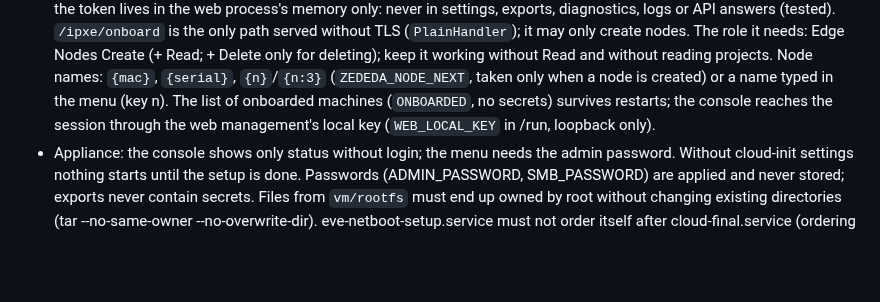
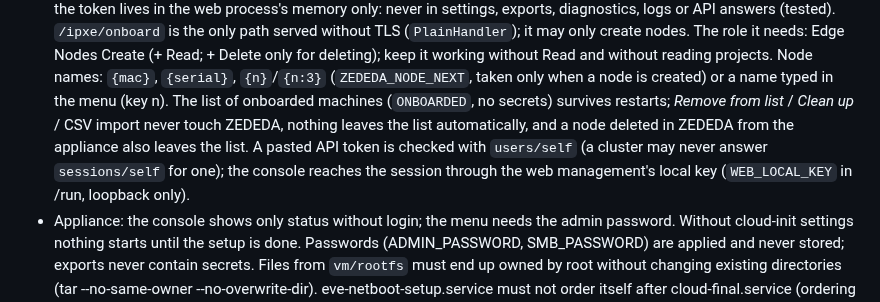
Before and after one commit to michiel-zededa/eve-netboot-installer, a Markdown page: CLAUDE.md, the part around the change. Drawn GitHub-style; blank space fills up the shorter version.

```diff
--- a/CLAUDE.md
+++ b/CLAUDE.md
@@ -120,7 +120,10 @@ and the UI type check + build.
   and without reading projects. Node names: `{mac}`, `{serial}`, `{n}`/`{n:3}`
   (`ZEDEDA_NODE_NEXT`, taken only when a node is created) or a name typed in
   the menu (key n). The list of onboarded machines (`ONBOARDED`, no secrets)
-  survives restarts; the console reaches the session through the web
+  survives restarts; *Remove from list* / *Clean up* / CSV import never touch
+  ZEDEDA, nothing leaves the list automatically, and a node deleted in ZEDEDA
+  from the appliance also leaves the list. A pasted API token is checked with
+  `users/self` (a cluster may never answer `sessions/self` for one); the console reaches the session through the web
   management's local key (`WEB_LOCAL_KEY` in /run, loopback only).
 - Appliance: the console shows only status without login; the menu needs the
   admin password. Without cloud-init settings nothing starts until the setup
```
Also changed, not shown: docs/design/zededa-onboarding.md (+17 -5 lines), vm/README.md (+38 -14 lines), docs/images/web-zededa.png, 15 other files.
